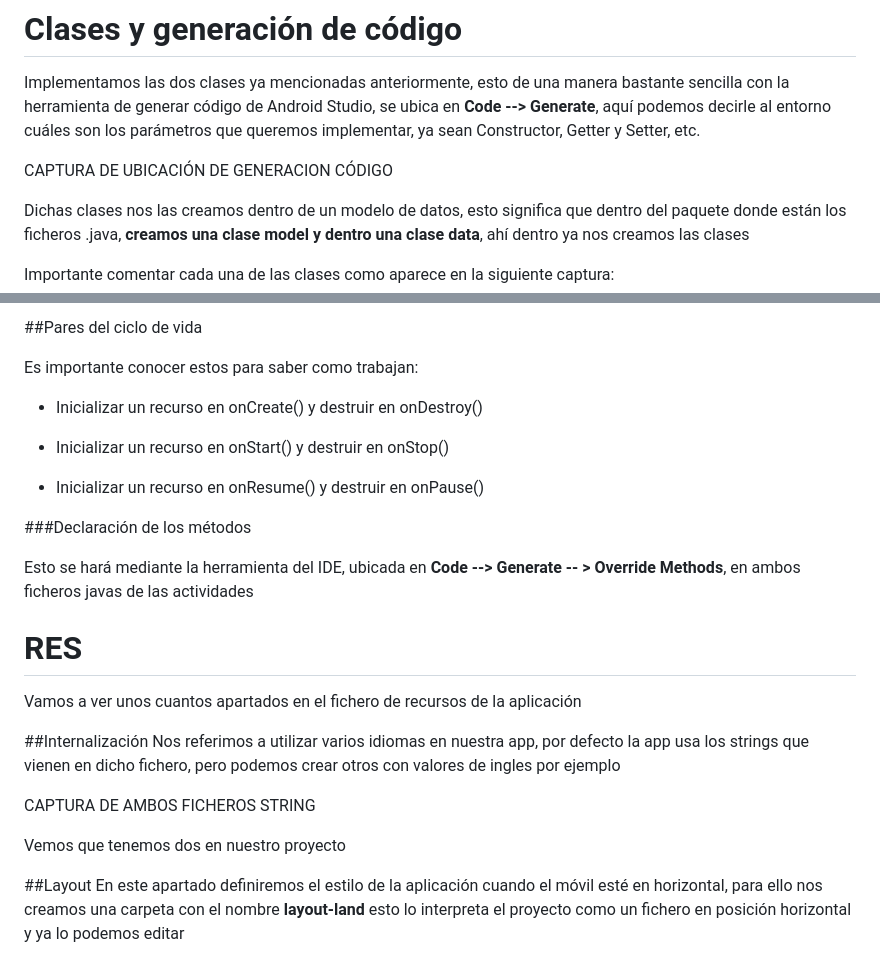
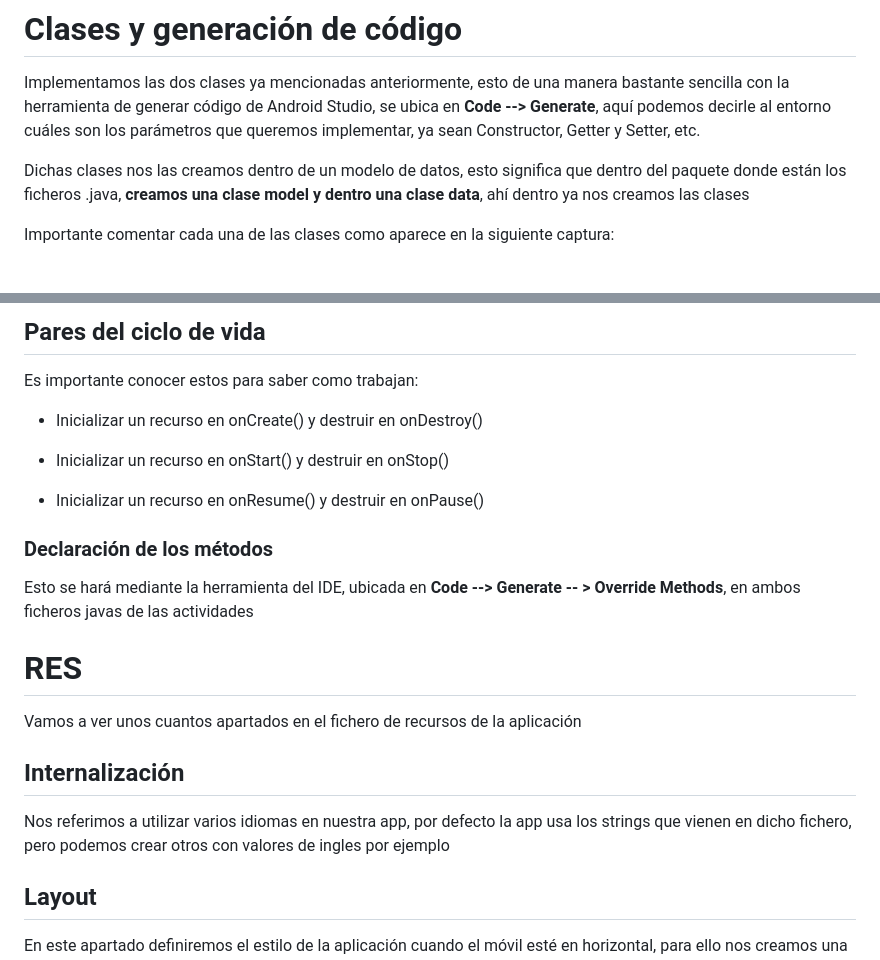
Before and after one commit to mateotamayoo/SendMessageViewBinding, a Markdown page: README.md, 2 parts joined by grey strips. GitHub-like rendering; blank space fills up the shorter version.

Commit message:
Update README.md
readme terminado

```diff
--- a/README.md
+++ b/README.md
@@ -28,8 +28,6 @@ Para continuar construimos unas clases que nos hicieron falta la cual son **Pers
 # Clases y generación de código
 Implementamos las dos clases ya mencionadas anteriormente, esto de una manera bastante sencilla con la herramienta de generar código de Android Studio, se ubica en **Code --> Generate**, aquí podemos decirle al entorno cuáles son los parámetros que queremos implementar, ya sean Constructor, Getter y Setter, etc.
 
-CAPTURA DE UBICACIÓN DE GENERACION CÓDIGO
-
 Dichas clases nos las creamos dentro de un modelo de datos, esto significa que dentro del paquete donde están los ficheros .java, **creamos una clase model y dentro una clase data**, ahí dentro ya nos creamos las clases
 
 Importante comentar cada una de las clases como aparece en la siguiente captura:
@@ -92,5 +90,5 @@ CAPTURA DEL CICLO DE VIDA
 
-##Pares del ciclo de vida
+## Pares del ciclo de vida
 
 Es importante conocer estos para saber como trabajan:
 
@@ -100,20 +98,16 @@ Es importante conocer estos para saber como trabajan:
 
 - Inicializar un recurso en onResume() y destruir en onPause()
 
-###Declaración de los métodos
+### Declaración de los métodos
 
 Esto se hará mediante la herramienta del IDE, ubicada en **Code --> Generate -- > Override Methods**, en ambos ficheros javas de las actividades
 
 # RES
 Vamos a ver unos cuantos apartados en el fichero de recursos de la aplicación
 
-##Internalización
+## Internalización
 Nos referimos a utilizar varios idiomas en nuestra app, por defecto la app usa los strings que vienen en dicho fichero, pero podemos crear otros con valores de ingles por ejemplo
 
-CAPTURA DE AMBOS FICHEROS STRING
-
-Vemos que tenemos dos en nuestro proyecto
-
-##Layout
+## Layout
 En este apartado definiremos el estilo de la aplicación cuando el móvil esté en horizontal, para ello nos creamos una carpeta con el nombre **layout-land** esto lo interpreta el proyecto como un fichero en posición horizontal y ya lo podemos editar
 
```
Also changed, not shown: other parts of README.md (+14 -18 lines).
